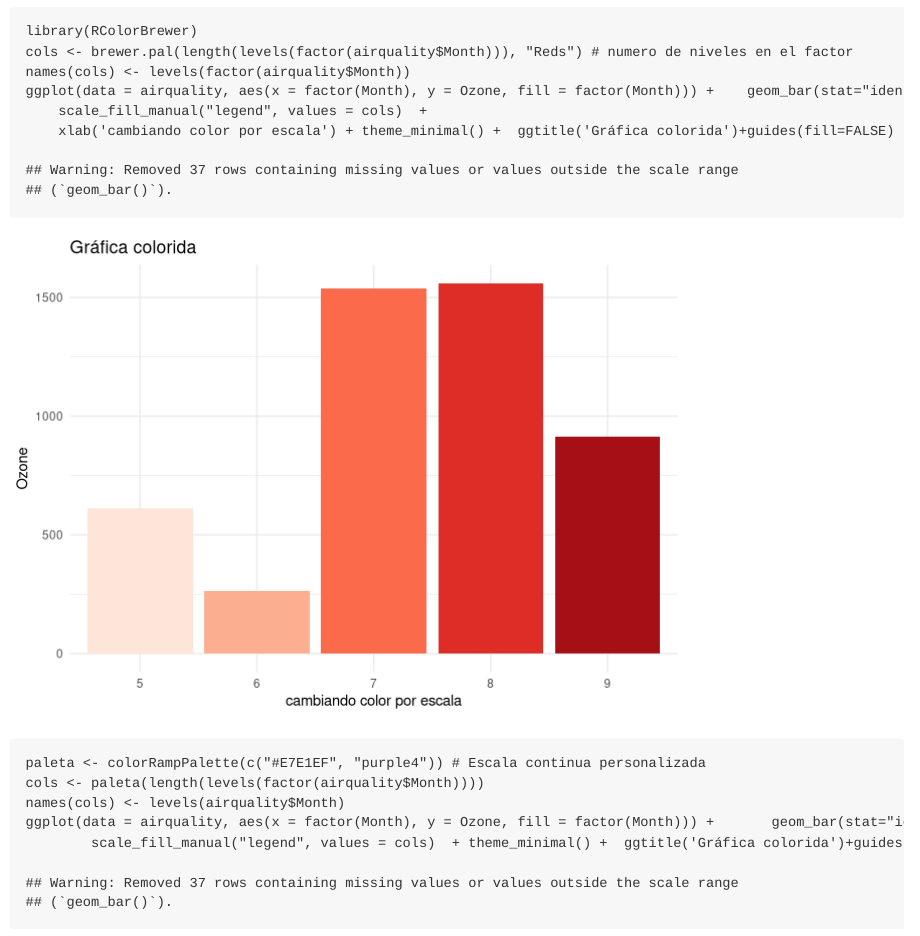
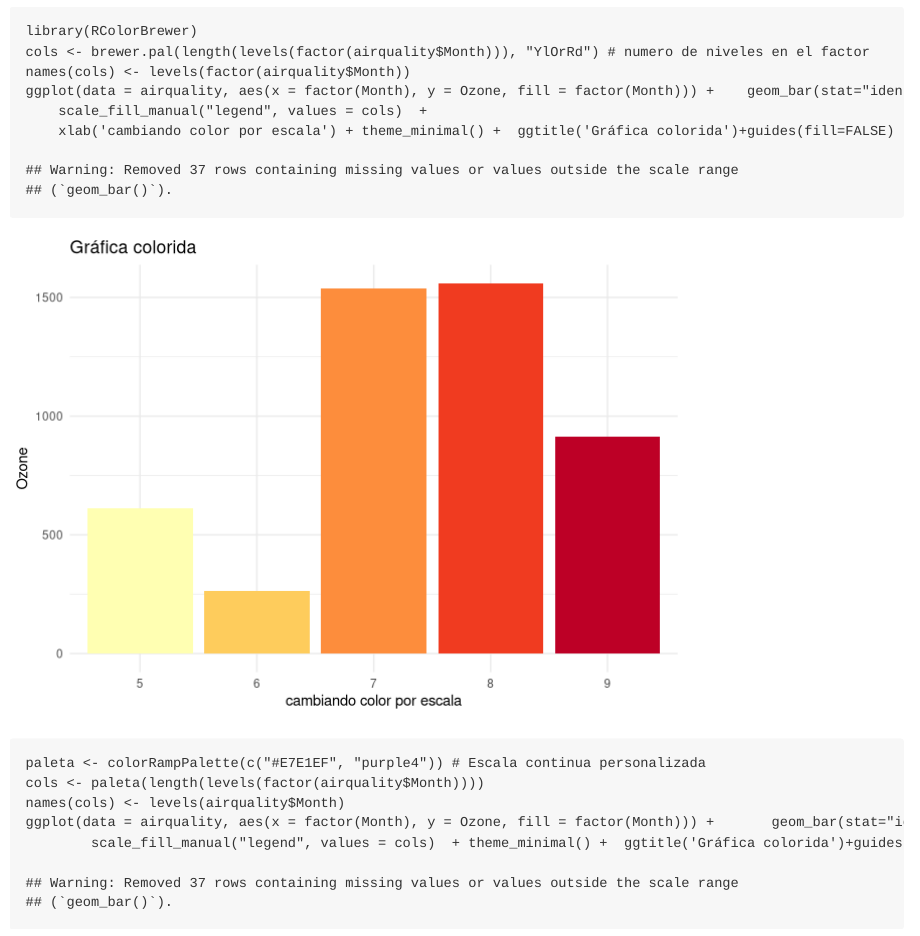
Before and after one commit to fou-foo/Programacion_R, an R Markdown document (Scalas_Bars.Rmd): the page in a window 1100 px wide, from 1560 px down. Rendered offline with R 4.5, knitr and Pandoc, with nearby package versions.

Commit message:
se agrega ejemplo de colores en geom_bar

````diff
--- a/Scalas_Bars.Rmd
+++ b/Scalas_Bars.Rmd
@@ -29,7 +29,7 @@ ggplot(data = airquality, aes(x = factor(Month), y = Ozone, fill = factor(Month)
 
 ```{r}
 library(RColorBrewer)
-cols <- brewer.pal(length(levels(factor(airquality$Month))), "Reds") # numero de niveles en el factor
+cols <- brewer.pal(length(levels(factor(airquality$Month))), "YlOrRd") # numero de niveles en el factor
 names(cols) <- levels(factor(airquality$Month))
 ggplot(data = airquality, aes(x = factor(Month), y = Ozone, fill = factor(Month))) + 	geom_bar(stat="identity") +
 	scale_fill_manual("legend", values = cols)	+
````
Also changed, not shown: Scalas_Bars.md, 1 other file.
